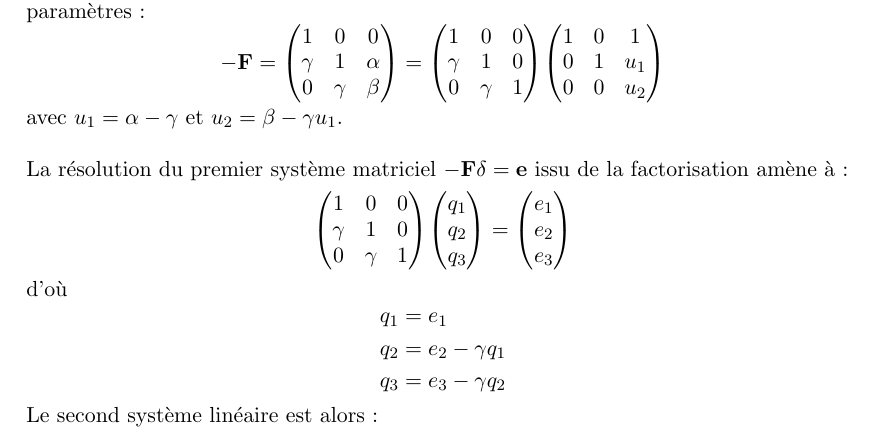
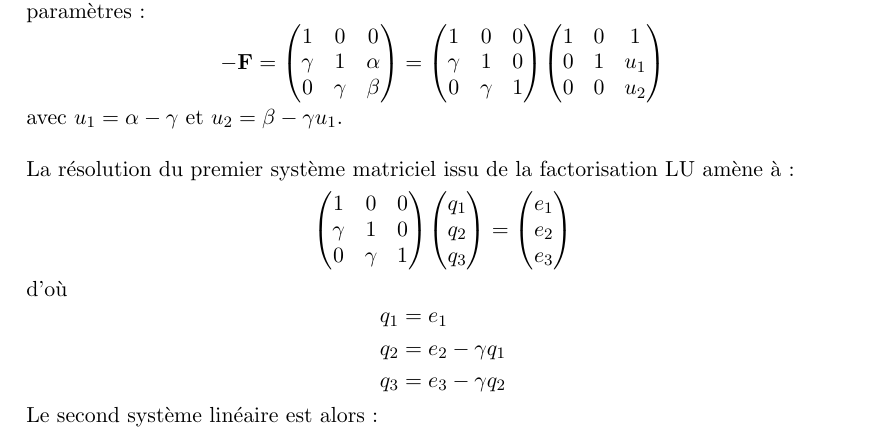
Before and after one commit to rayptor/linkedin, a LaTeX paper (cubic_strobach.tex): part of page 2 of 9, cut so that both start at the same text. Compiled offline with pdfLaTeX.

Commit message:
corr min
retrait d'une équation

```diff
--- a/cubic_strobach.tex
+++ b/cubic_strobach.tex
@@ -127,7 +127,7 @@ La factorisation LU de la matrice jacobienne permet d'introduire deux nouveaux p
 $$-\mb{F} = \begin{pmatrix} 1 & 0 & 0 \\ \gamma & 1 & \alpha \\ 0 & \gamma & \beta \end{pmatrix} = \begin{pmatrix} 1 & 0 & 0 \\ \gamma & 1 & 0  \\ 0 & \gamma & 1 \end{pmatrix}\begin{pmatrix}1 & 0 & 1 \\ 0 & 1 & u_1 \\ 0 & 0 & u_2\end{pmatrix}$$
 avec $u_1=\alpha-\gamma$ et $u_2=\beta - \gamma{}u_1$.\\
 
-La r\'esolution du premier syst\`eme matriciel $-\mb{F}\mathbf{\delta} = \vb{e}$ issu de la factorisation am\`ene \`a~:
+La r\'esolution du premier syst\`eme matriciel issu de la factorisation LU am\`ene \`a~:
 $$\begin{pmatrix} 1 & 0 & 0 \\ \gamma & 1 & 0  \\ 0 & \gamma & 1 \end{pmatrix}\begin{pmatrix} q_1 \\ q_2 \\ q_3 \end{pmatrix}=\begin{pmatrix} e_1 \\ e_2 \\ e_3 \end{pmatrix}$$
 d'o\`u
 \[
```
Also changed, not shown: cubic_strobach.pdf.
